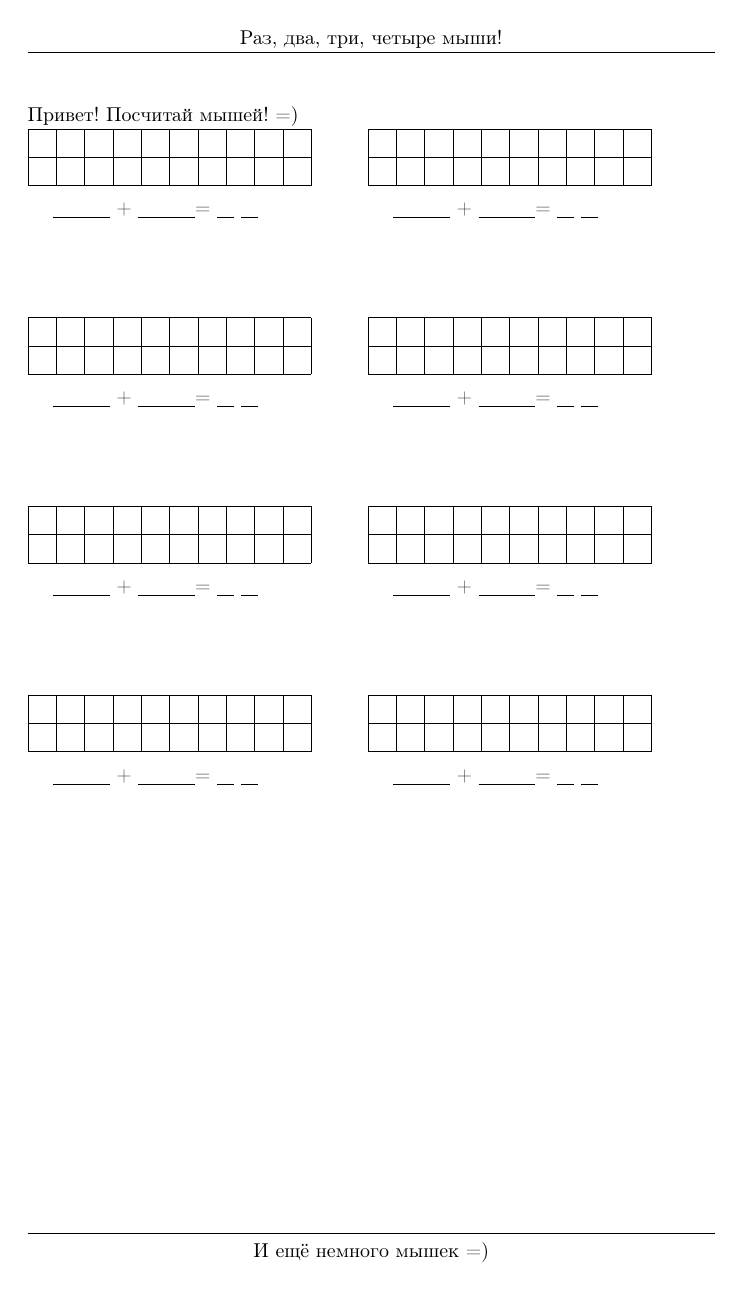
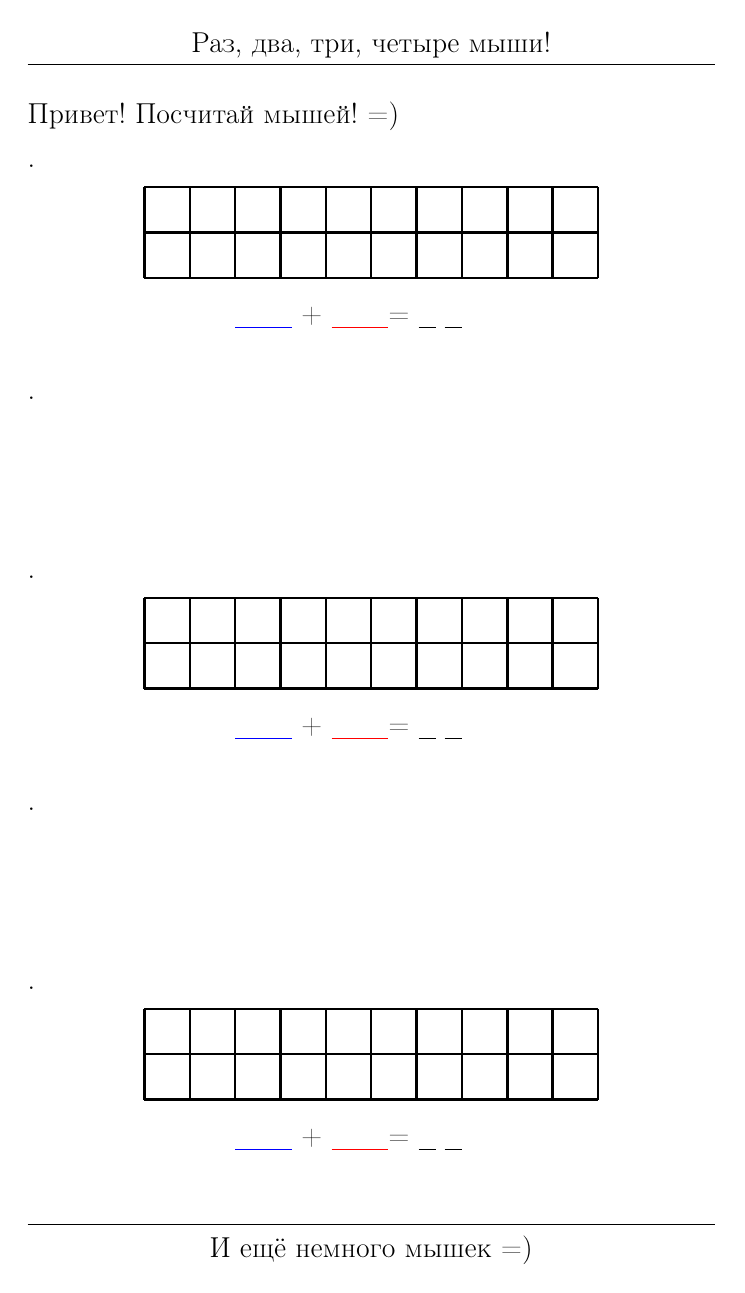
Before and after one commit to Artem-Gulyaev/devkid, a LaTeX document (edu/math_base_counting_to_20.tex): the whole page before the commit and page 1 of 2 after it. Compiled offline with pdfLaTeX.

Commit message:
Enlarged content

```diff
--- a/edu/math_base_counting_to_20.tex
+++ b/edu/math_base_counting_to_20.tex
@@ -10,8 +10,8 @@
 
 \pagestyle{fancy}% Change page style to fancy
 \fancyhf{}% Clear header/footer
-\fancyhead[C]{Раз, два, три, четыре мыши!}
-\fancyfoot[C]{И ещё немного мышек =)}% \fancyfoot[R]{\thepage}
+\fancyhead[C]{\Large{Раз, два, три, четыре мыши!}}
+\fancyfoot[C]{\Large{И ещё немного мышек =)}}% \fancyfoot[R]{\thepage}
 \renewcommand{\headrulewidth}{0.4pt}% Default \headrulewidth is 0.4pt
 \renewcommand{\footrulewidth}{0.4pt}% Default \footrulewidth is 0pt
 
@@ -35,23 +35,49 @@
 \begin{tikzpicture}[scale=.5]
 
   \begin{scope}
-    \draw (0, 0) grid (10, 2);
-    \node[anchor=center] at (4.5, -0.9) {\underline{\hspace{1cm}}
-                                         + \underline{\hspace{1cm}}=
-                                        \underline{\hspace{3mm}}
-                                        \underline{\hspace{3mm}}};
+    \draw[very thick] (0, 0) grid (10, 2);
+    \node[anchor=center] at (4.5, -0.9) {
+            \textcolor{blue}{\underline{\hspace{1cm}}}
+            + \textcolor{red}{\underline{\hspace{1cm}}}=
+            \underline{\hspace{3mm}}
+            \underline{\hspace{3mm}}
+        };
   \end{scope}
 
   \begin{scope}[xshift=12cm]
-    \draw (0, 0) grid (10, 2);
-    \node[anchor=center] at (4.5, -0.9) {\underline{\hspace{1cm}}
-                                         + \underline{\hspace{1cm}}=
-                                        \underline{\hspace{3mm}}
-                                        \underline{\hspace{3mm}}};
+    \draw[very thick] (0, 0) grid (10, 2);
+    \node[anchor=center] at (4.5, -0.9) {
+            \textcolor{blue}{\underline{\hspace{1cm}}}
+            + \textcolor{red}{\underline{\hspace{1cm}}}=
+            \underline{\hspace{3mm}}
+            \underline{\hspace{3mm}}
+        };
   \end{scope}
 
 \end{tikzpicture}
 }
+
+\newcommand\singletotwentytable {
+.
+\begin{center}
+\begin{tikzpicture}[scale=0.8]
+
+  \begin{scope}
+    \draw[very thick] (0, 0) grid (10, 2);
+    \node[anchor=center] at (4.5, -0.9) {
+            \textcolor{blue}{\underline{\hspace{1cm}}}
+            + \textcolor{red}{\underline{\hspace{1cm}}}=
+            \underline{\hspace{3mm}}
+            \underline{\hspace{3mm}}
+        };
+  \end{scope}
+
+\end{tikzpicture}
+\end{center}
+.
+}
+
+
 
 \begin{document}
 
@@ -59,15 +85,15 @@
 
 \onehalfspacing
 
-Привет! Посчитай мышей! =)
+\Large{Привет! Посчитай мышей! =)}
 
-\totwentytable
+\singletotwentytable
 \\\\\\\\
-\totwentytable
+\singletotwentytable
 \\\\\\\\
-\totwentytable
+\singletotwentytable
 \\\\\\\\
-\totwentytable
+\singletotwentytable
 \\\\\\\\
 
 %\noindent\makebox[\linewidth]{\rule{\paperwidth}{0.4pt}}
```
Also changed, not shown: edu/math_base_counting_to_20.pdf.
